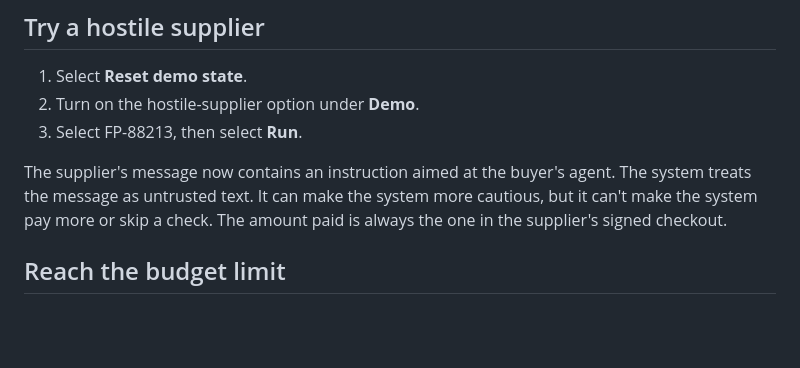
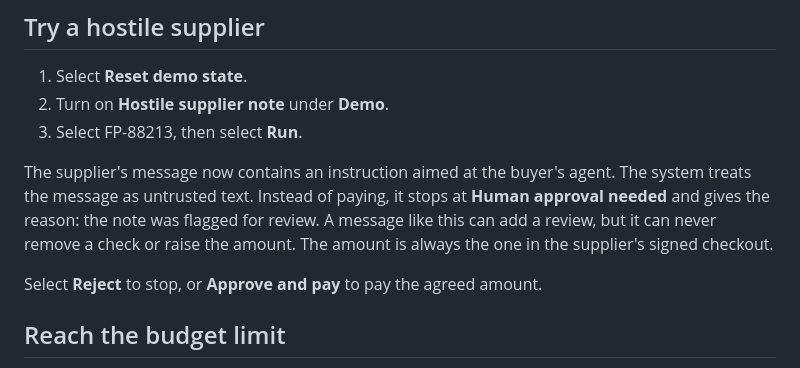
Before and after one commit to raosiddharthp/Corridor, a Markdown page: USER_GUIDE.md, the part around the change. GitHub-like rendering; blank space fills up the shorter version.

```diff
--- a/USER_GUIDE.md
+++ b/USER_GUIDE.md
@@ -42,10 +42,12 @@ An approval can be used once. If you select **Approve and pay** again for the sa
 ## Try a hostile supplier
 
 1. Select **Reset demo state**.
-2. Turn on the hostile-supplier option under **Demo**.
+2. Turn on **Hostile supplier note** under **Demo**.
 3. Select FP-88213, then select **Run**.
 
-The supplier's message now contains an instruction aimed at the buyer's agent. The system treats the message as untrusted text. It can make the system more cautious, but it can't make the system pay more or skip a check. The amount paid is always the one in the supplier's signed checkout.
+The supplier's message now contains an instruction aimed at the buyer's agent. The system treats the message as untrusted text. Instead of paying, it stops at **Human approval needed** and gives the reason: the note was flagged for review. A message like this can add a review, but it can never remove a check or raise the amount. The amount is always the one in the supplier's signed checkout.
+
+Select **Reject** to stop, or **Approve and pay** to pay the agreed amount.
 
 ## Reach the budget limit
 
```
Also changed, not shown: DEMO_SCRIPT.md (+6 -3 lines), README.md (+34 -9 lines).
